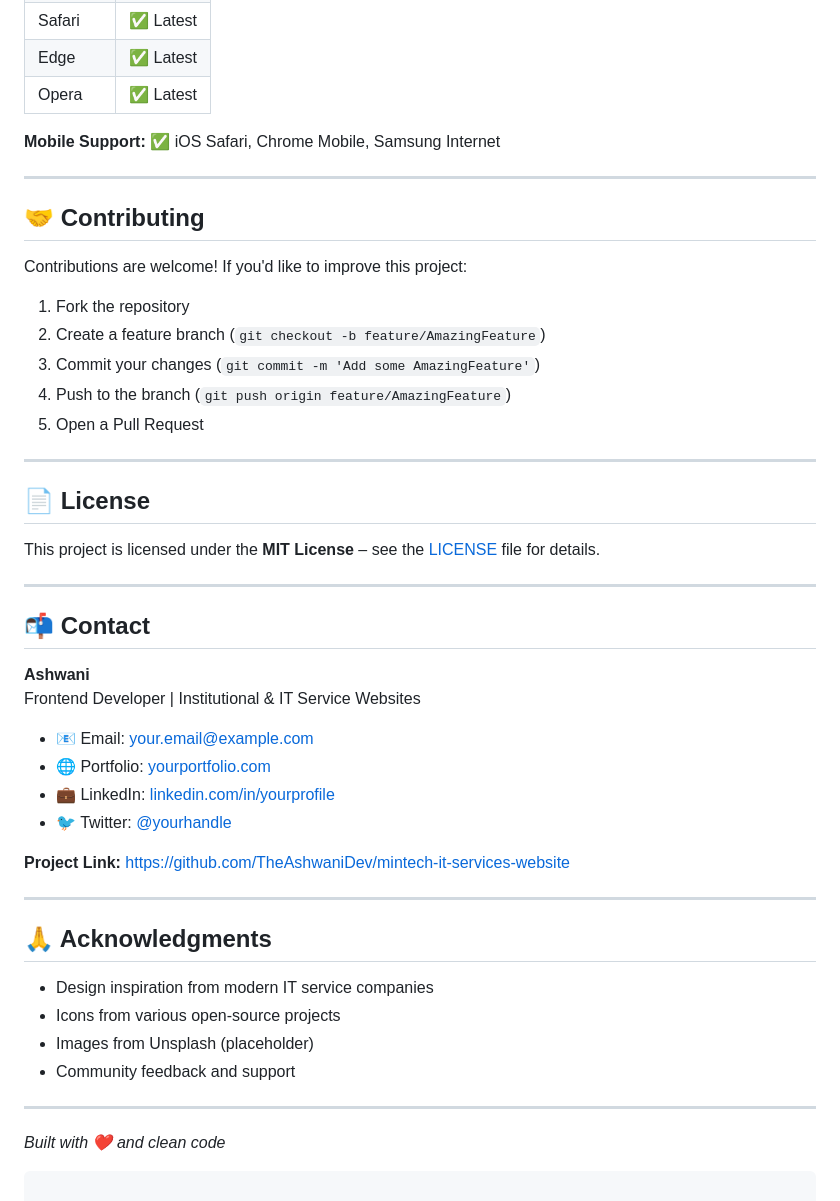
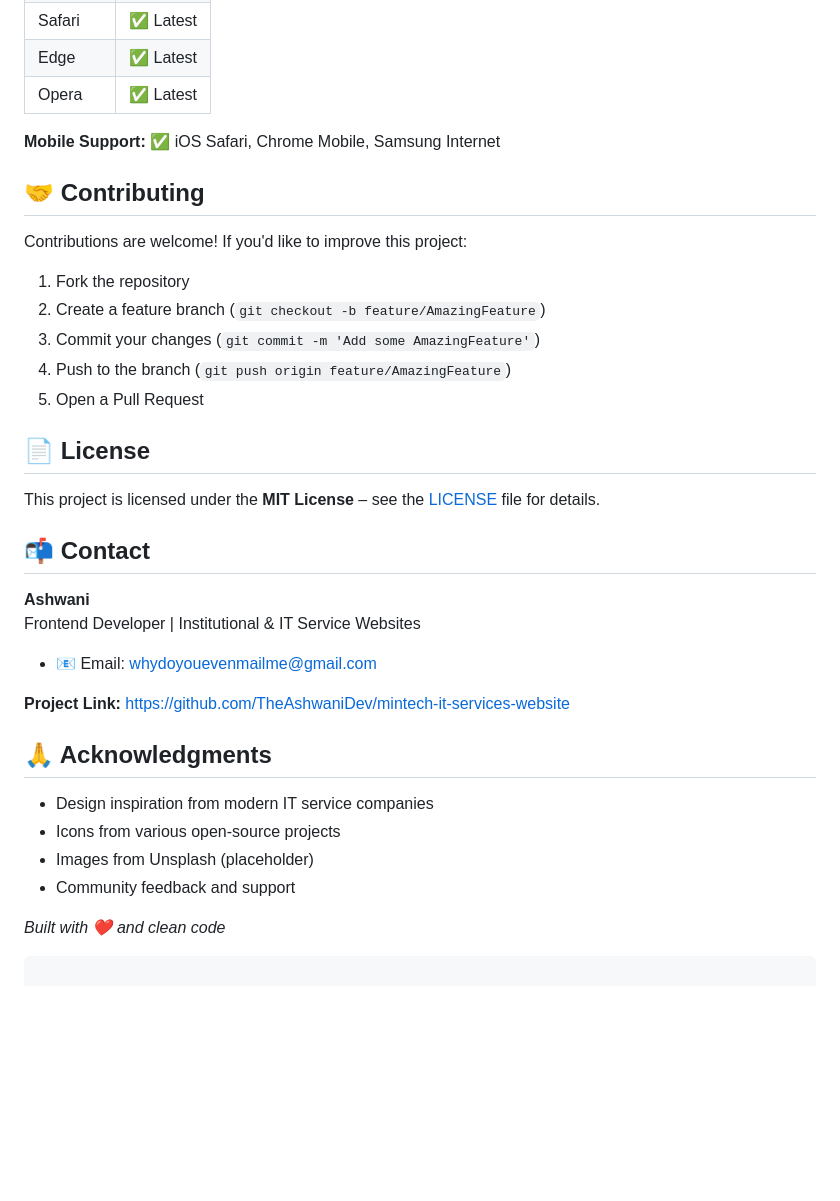
Before and after one commit to TheAshwaniDev/Mintech-IT-Services---Website, a Markdown page: README.md, the part around one of its changes. GitHub-like rendering; blank space fills up the shorter version.

````diff
--- a/README.md
+++ b/README.md
@@ -201,7 +198,6 @@ python -m http.server 8000
 
 **Mobile Support:** ✅ iOS Safari, Chrome Mobile, Samsung Internet
 
----
 
 ## 🤝 Contributing
 
@@ -213,27 +209,20 @@ Contributions are welcome! If you'd like to improve this project:
 4. Push to the branch (`git push origin feature/AmazingFeature`)
 5. Open a Pull Request
 
----
 
 ## 📄 License
 
 This project is licensed under the **MIT License** – see the [LICENSE](LICENSE) file for details.
 
----
 
 ## 📬 Contact
 
 **Ashwani**
 Frontend Developer | Institutional & IT Service Websites
 
-- 📧 Email: your.email@example.com
-- 🌐 Portfolio: [yourportfolio.com](#)
-- 💼 LinkedIn: [linkedin.com/in/yourprofile](#)
-- 🐦 Twitter: [@yourhandle](#)
+- 📧 Email: whydoyouevenmailme@gmail.com
 
 **Project Link:** [https://github.com/TheAshwaniDev/mintech-it-services-website](https://github.com/TheAshwaniDev/mintech-it-services-website)
-
----
 
 ## 🙏 Acknowledgments
 
@@ -242,7 +231,6 @@ Frontend Developer | Institutional & IT Service Websites
 - Images from Unsplash (placeholder)
 - Community feedback and support
 
----
 
 *Built with ❤️ and clean code*
 ```
````
Also changed, not shown: other parts of README.md (+20 -23 lines).
